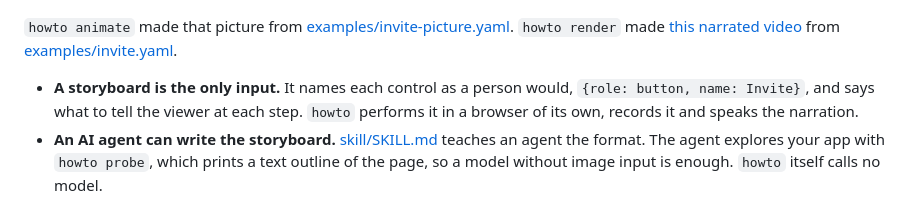
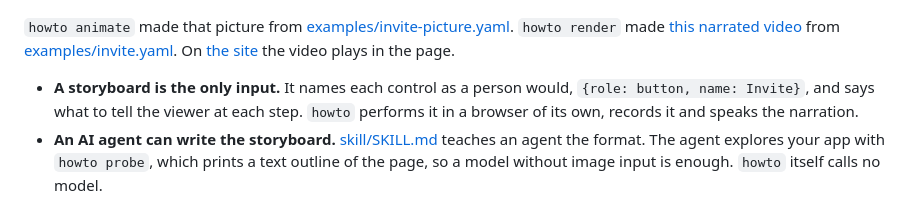
Before and after one commit to Ferroman/howto, a Markdown page: README.md, the part around the change. GitHub-like rendering.

Commit message:
Name the site in the README and the internals

```diff
--- a/README.md
+++ b/README.md
@@ -6,7 +6,7 @@
 
 ![Inviting a teammate: an animated picture made by howto](docs/media/invite-picture.gif)
 
-`howto animate` made that picture from [examples/invite-picture.yaml](examples/invite-picture.yaml). `howto render` made [this narrated video](docs/media/invite.mp4) from [examples/invite.yaml](examples/invite.yaml).
+`howto animate` made that picture from [examples/invite-picture.yaml](examples/invite-picture.yaml). `howto render` made [this narrated video](docs/media/invite.mp4) from [examples/invite.yaml](examples/invite.yaml). On [the site](https://ferroman.github.io/howto/) the video plays in the page.
 
 - **A storyboard is the only input.** It names each control as a person would, `{role: button, name: Invite}`, and says what to tell the viewer at each step. `howto` performs it in a browser of its own, records it and speaks the narration.
 - **An AI agent can write the storyboard.** [skill/SKILL.md](skill/SKILL.md) teaches an agent the format. The agent explores your app with `howto probe`, which prints a text outline of the page, so a model without image input is enough. `howto` itself calls no model.
```
Also changed, not shown: docs/internals.md (+2 -0 lines).
